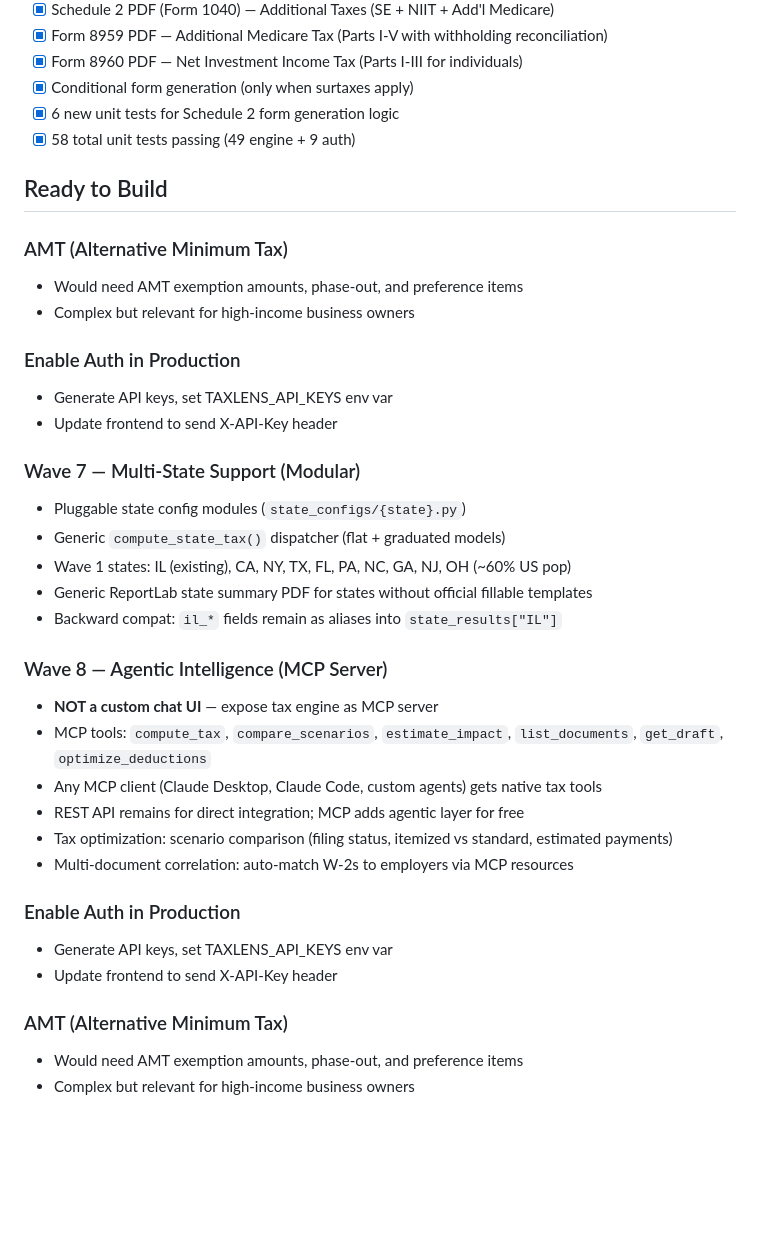
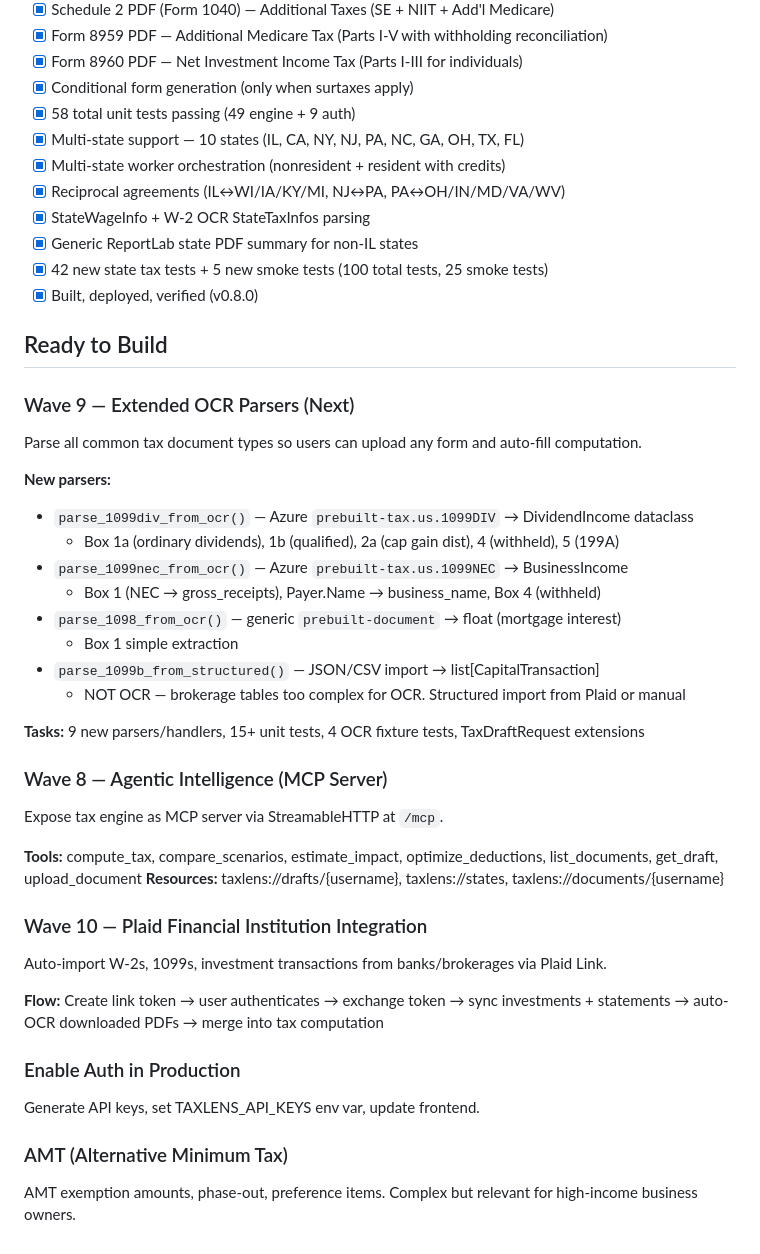
Before and after one commit to devopseng99/taxlens, a Markdown page: NEXT-STEPS.md, the part around one of its changes. Drawn GitHub-style; blank space fills up the shorter version.

```diff
--- a/NEXT-STEPS.md
+++ b/NEXT-STEPS.md
@@ -21,38 +21,45 @@ Updated: 2026-04-20 (v0.7.0)
 - [x] Form 8959 PDF — Additional Medicare Tax (Parts I-V with withholding reconciliation)
 - [x] Form 8960 PDF — Net Investment Income Tax (Parts I-III for individuals)
 - [x] Conditional form generation (only when surtaxes apply)
-- [x] 6 new unit tests for Schedule 2 form generation logic
 - [x] 58 total unit tests passing (49 engine + 9 auth)
+- [x] Multi-state support — 10 states (IL, CA, NY, NJ, PA, NC, GA, OH, TX, FL)
+- [x] Multi-state worker orchestration (nonresident + resident with credits)
+- [x] Reciprocal agreements (IL↔WI/IA/KY/MI, NJ↔PA, PA↔OH/IN/MD/VA/WV)
+- [x] StateWageInfo + W-2 OCR StateTaxInfos parsing
+- [x] Generic ReportLab state PDF summary for non-IL states
+- [x] 42 new state tax tests + 5 new smoke tests (100 total tests, 25 smoke tests)
+- [x] Built, deployed, verified (v0.8.0)
 
 ## Ready to Build
 
-### AMT (Alternative Minimum Tax)
-- Would need AMT exemption amounts, phase-out, and preference items
-- Complex but relevant for high-income business owners
+### Wave 9 — Extended OCR Parsers (Next)
+Parse all common tax document types so users can upload any form and auto-fill computation.
+
+**New parsers:**
+- `parse_1099div_from_ocr()` — Azure `prebuilt-tax.us.1099DIV` → DividendIncome dataclass
+  - Box 1a (ordinary dividends), 1b (qualified), 2a (cap gain dist), 4 (withheld), 5 (199A)
+- `parse_1099nec_from_ocr()` — Azure `prebuilt-tax.us.1099NEC` → BusinessIncome
+  - Box 1 (NEC → gross_receipts), Payer.Name → business_name, Box 4 (withheld)
+- `parse_1098_from_ocr()` — generic `prebuilt-document` → float (mortgage interest)
+  - Box 1 simple extraction
+- `parse_1099b_from_structured()` — JSON/CSV import → list[CapitalTransaction]
+  - NOT OCR — brokerage tables too complex for OCR. Structured import from Plaid or manual
+
+**Tasks:** 9 new parsers/handlers, 15+ unit tests, 4 OCR fixture tests, TaxDraftRequest extensions
+
+### Wave 8 — Agentic Intelligence (MCP Server)
+Expose tax engine as MCP server via StreamableHTTP at `/mcp`.
+
+**Tools:** compute_tax, compare_scenarios, estimate_impact, optimize_deductions, list_documents, get_draft, upload_document
+**Resources:** taxlens://drafts/{username}, taxlens://states, taxlens://documents/{username}
+
+### Wave 10 — Plaid Financial Institution Integration
+Auto-import W-2s, 1099s, investment transactions from banks/brokerages via Plaid Link.
+
+**Flow:** Create link token → user authenticates → exchange token → sync investments + statements → auto-OCR downloaded PDFs → merge into tax computation
 
 ### Enable Auth in Production
-- Generate API keys, set TAXLENS_API_KEYS env var
-- Update frontend to send X-API-Key header
-
-### Wave 7 — Multi-State Support (Modular)
-- Pluggable state config modules (`state_configs/{state}.py`)
-- Generic `compute_state_tax()` dispatcher (flat + graduated models)
-- Wave 1 states: IL (existing), CA, NY, TX, FL, PA, NC, GA, NJ, OH (~60% US pop)
-- Generic ReportLab state summary PDF for states without official fillable templates
-- Backward compat: `il_*` fields remain as aliases into `state_results["IL"]`
-
-### Wave 8 — Agentic Intelligence (MCP Server)
-- **NOT a custom chat UI** — expose tax engine as MCP server
-- MCP tools: `compute_tax`, `compare_scenarios`, `estimate_impact`, `list_documents`, `get_draft`, `optimize_deductions`
-- Any MCP client (Claude Desktop, Claude Code, custom agents) gets native tax tools
-- REST API remains for direct integration; MCP adds agentic layer for free
-- Tax optimization: scenario comparison (filing status, itemized vs standard, estimated payments)
-- Multi-document correlation: auto-match W-2s to employers via MCP resources
-
-### Enable Auth in Production
-- Generate API keys, set TAXLENS_API_KEYS env var
-- Update frontend to send X-API-Key header
+Generate API keys, set TAXLENS_API_KEYS env var, update frontend.
 
 ### AMT (Alternative Minimum Tax)
-- Would need AMT exemption amounts, phase-out, and preference items
-- Complex but relevant for high-income business owners
+AMT exemption amounts, phase-out, preference items. Complex but relevant for high-income business owners.
```
Also changed, not shown: other parts of NEXT-STEPS.md (+1 -1 lines), BACKLOG.md (+31 -19 lines), DECISIONS.md (+9 -1 lines).
